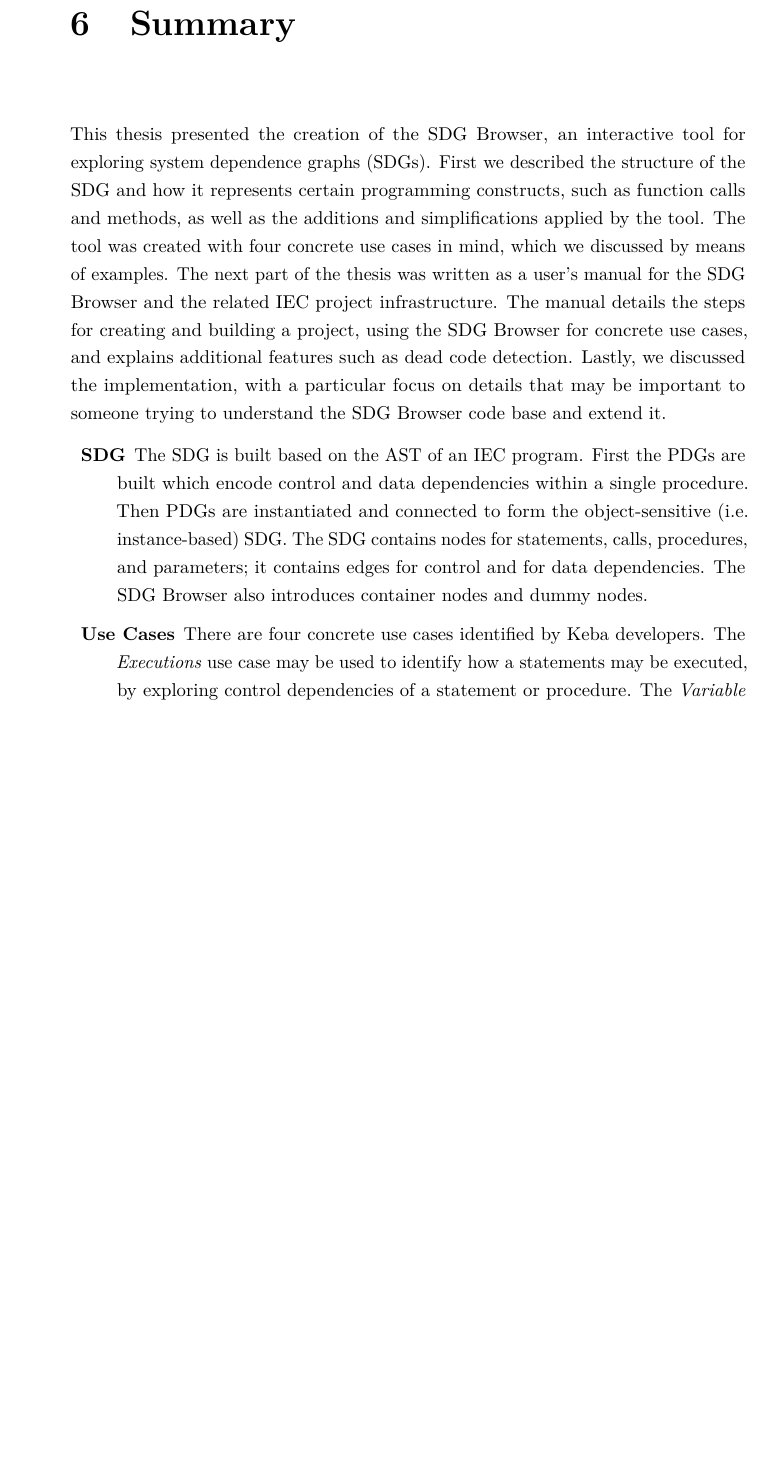
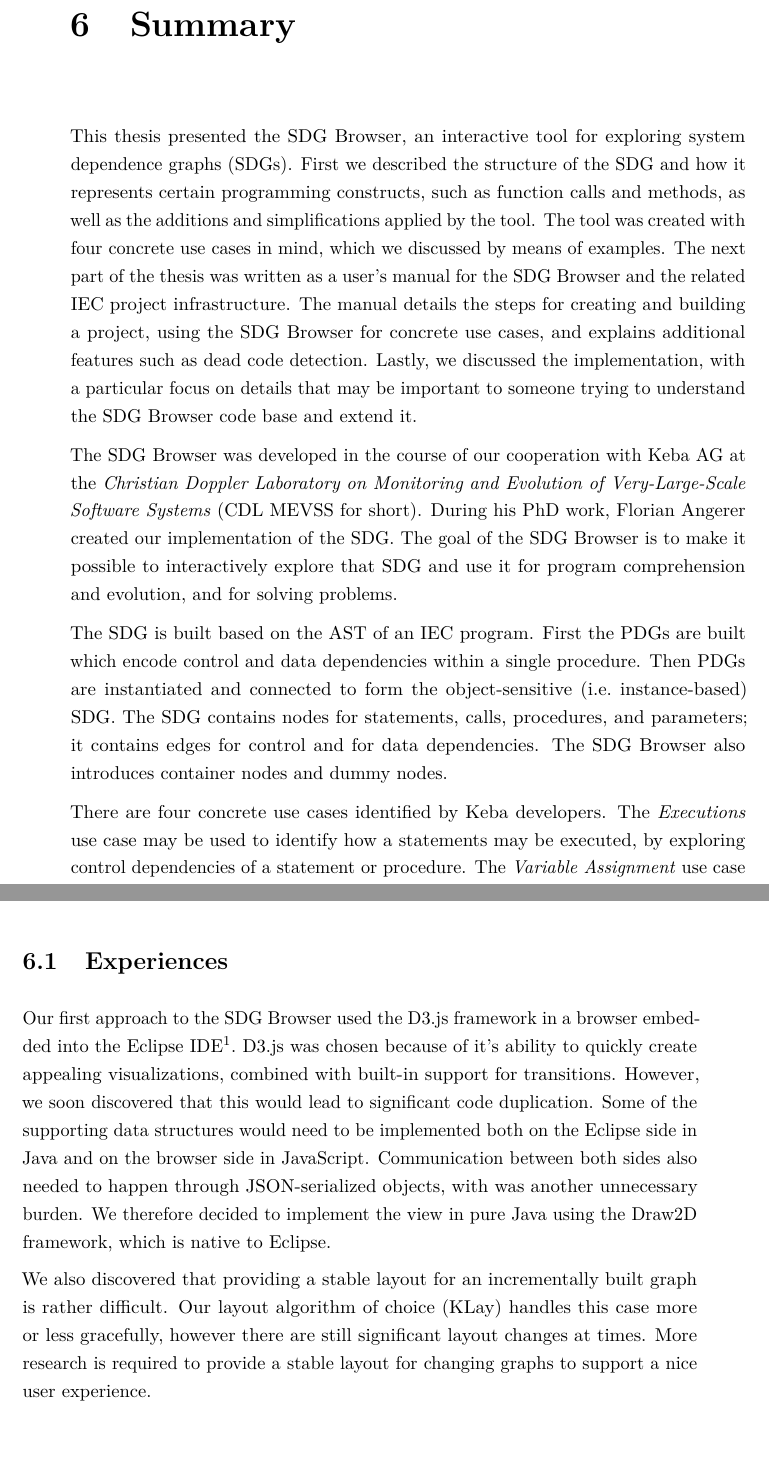
Before and after one commit to PeterFeicht/thesis-cs, a LaTeX thesis (thesis.tex, which reads summary.tex): part of page 67 of 71 before the commit and two parts of pages 67 and 68 of 71 after it, the two joined at a grey line, cut so that both start at the same text, the shorter picture padded with empty space. Compiled offline with pdfLaTeX.

Commit message:
Finish summary.

```diff
--- a/summary.tex
+++ b/summary.tex
@@ -1,20 +1,20 @@
 \chapter{Summary} \label{ch:summary}
 
-This thesis presented the creation of the \SB, an interactive tool for exploring system dependence graphs (SDGs). First
-we described the structure of the SDG and how it represents certain programming constructs, such as function calls and
-methods, as well as the additions and simplifications applied by the tool. The tool was created with four concrete use
-cases in mind, which we discussed by means of examples. The next part of the thesis was written as a user's manual for
-the \SB and the related IEC project infrastructure. The manual details the steps for creating and building a project,
-using the \SB for concrete use cases, and explains additional features such as dead code detection. Lastly, we
-discussed the implementation, with a particular focus on details that may be important to someone trying to understand
-the \SB code base and extend it.
+This thesis presented the \SB, an interactive tool for exploring system dependence graphs (SDGs). First we described
+the structure of the SDG and how it represents certain programming constructs, such as function calls and methods, as
+well as the additions and simplifications applied by the tool. The tool was created with four concrete use cases in
+mind, which we discussed by means of examples. The next part of the thesis was written as a user's manual for the \SB
+and the related IEC project infrastructure. The manual details the steps for creating and building a project, using the
+\SB for concrete use cases, and explains additional features such as dead code detection. Lastly, we discussed the
+implementation, with a particular focus on details that may be important to someone trying to understand the \SB code
+base and extend it.
 
-\begin{description}
-  \item[SDG] The SDG is built based on the AST of an IEC program. First the PDGs are built which encode control and
-  data dependencies within a single procedure. Then PDGs are instantiated and connected to form the object-sensitive
-  (i.e.\ instance-based) SDG. The SDG contains nodes for statements, calls, procedures, and parameters; it contains
-  edges for control and for data dependencies. The \SB also introduces container nodes and dummy nodes.
+The \SB was developed in the course of our cooperation with \href{http://www.keba.com}{Keba AG} at the \emph{Christian
+Doppler Laboratory on Monitoring and Evolution of Very-Large-Scale Software Systems} (CDL MEVSS for short). During his
+PhD work, Florian Angerer created our implementation of the SDG. The goal of the \SB is to make it possible to
+interactively explore that SDG and use it for program comprehension and evolution, and for solving problems.
 
-  \item[Use Cases] There are four concrete use cases identified by Keba developers. The \emph{Executions} use case may
-  be used to identify how a statements may be executed, by exploring control dependencies of a statement or procedure.
-  The \emph{Variable   Assignment} use case shows all statements which modify a particular variable, and for those
+The SDG is built based on the AST of an IEC program. First the PDGs are built which encode control and data
+dependencies within a single procedure. Then PDGs are instantiated and connected to form the object-sensitive (i.e.\
+instance-based) SDG. The SDG contains nodes for statements, calls, procedures, and parameters; it contains edges for
+control and for data dependencies. The \SB also introduces container nodes and dummy nodes.
@@ -25 +21,4 @@ the \SB code base and extend it.
 
+There are four concrete use cases identified by Keba developers. The \emph{Executions} use case may be used to identify
+how a statements may be executed, by exploring control dependencies of a statement or procedure. The \emph{Variable
+Assignment} use case shows all statements which modify a particular variable, and for those statements shows their
@@ -38,0 +40,20 @@ the \SB code base and extend it.
+accept commands trough an interface for external programs, which uses named pipes for communication.
+
+\section{Experiences}
+
+Our first approach to the \SB used the \href{https://d3js.org/}{D3.js} framework in a browser embedded into the Eclipse
+IDE\footnotemark. D3.js was chosen because of it's ability to quickly create appealing visualizations, combined with
+built-in support for transitions. However, we soon discovered that this would lead to significant code duplication.
+Some of the supporting data structures would need to be implemented both on the Eclipse side in Java and on the
+browser side in JavaScript. Communication between both sides also needed to happen through JSON-serialized objects,
+with was another unnecessary burden. We therefore decided to implement the view in pure Java using the Draw2D
+framework, which is native to Eclipse.
+
+\footnotetext{We used \href{https://www.teamdev.com/jxbrowser}{JxBrowser} by Ukrainian company TeamDev. The library
+provides a Chromium browser and works flawlessly when integrated into an SWT part. It is well documented and the
+developers react quickly to bug reports.}
+
+We also discovered that providing a stable layout for an incrementally built graph is rather difficult. Our layout
+algorithm of choice (KLay) handles this case more or less gracefully, however there are still significant layout
+changes at times. More research is required to provide a stable layout for  changing graphs to support a nice user
+experience.
```
Also changed, not shown: summary.tex (30 more changed lines).
